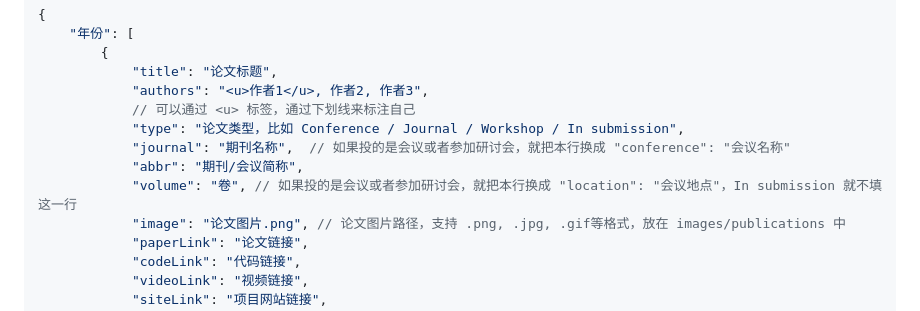
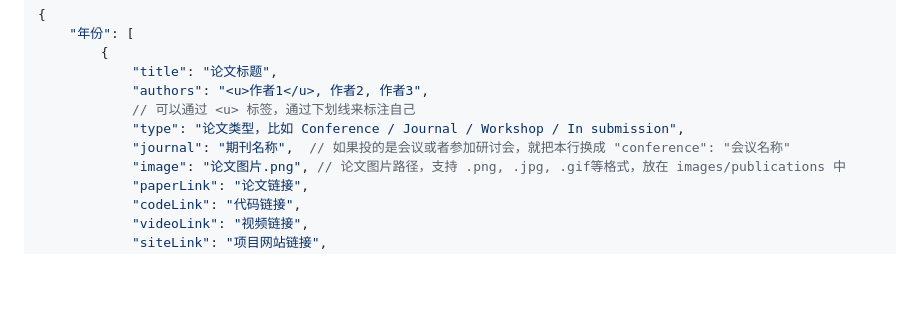
Before and after one commit to Excursion-Studio/Personal-Homepage-Template, a Markdown page: README_zh.md, the part around the change. GitHub-like rendering; blank space fills up the shorter version.

Commit message:
Update publication entry in README_zh.md
Removed 'abbr' and 'volume' fields from the publication entry.

```diff
--- a/README_zh.md
+++ b/README_zh.md
@@ -204,8 +204,6 @@ Personal-Homepage-Template/
             // 可以通过 <u> 标签，通过下划线来标注自己
             "type": "论文类型，比如 Conference / Journal / Workshop / In submission",
             "journal": "期刊名称",  // 如果投的是会议或者参加研讨会，就把本行换成 "conference": "会议名称"
-            "abbr": "期刊/会议简称",
-            "volume": "卷", // 如果投的是会议或者参加研讨会，就把本行换成 "location": "会议地点"，In submission 就不填这一行
             "image": "论文图片.png", // 论文图片路径，支持 .png, .jpg, .gif等格式，放在 images/publications 中
             "paperLink": "论文链接",
             "codeLink": "代码链接",
```
